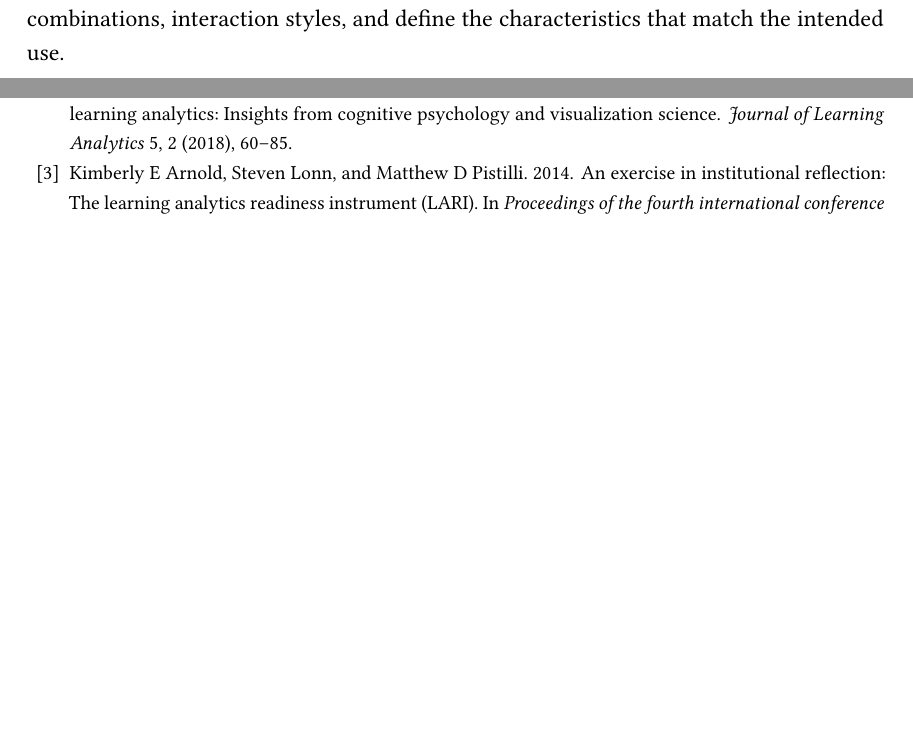
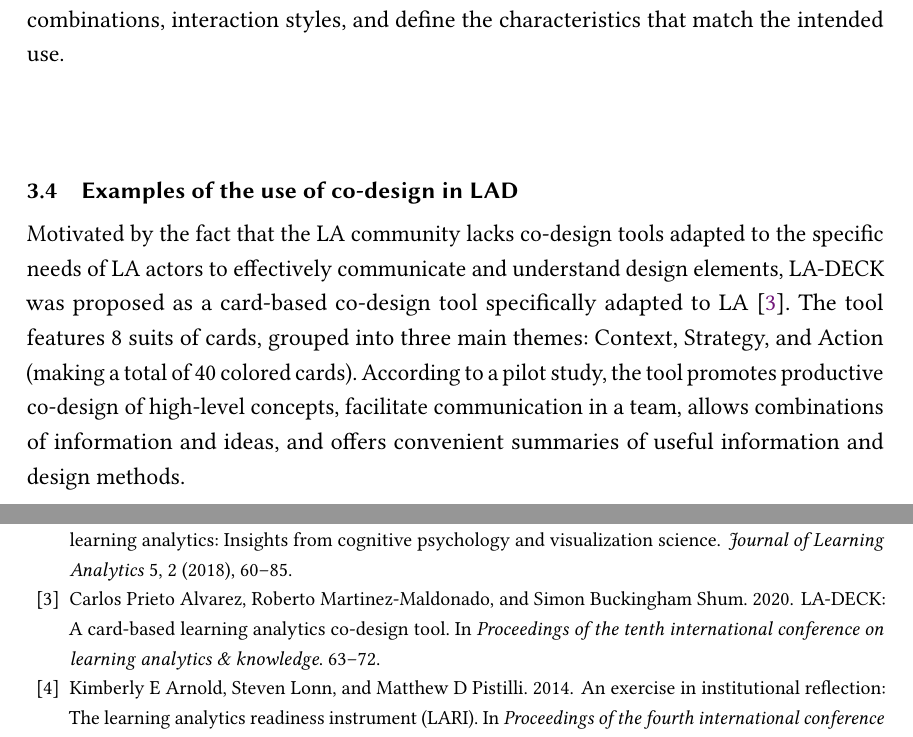
Before and after one commit to ladgeneration/LADCodesign, a LaTeX paper (main.tex): two parts of pages 11 and 27 of 32, joined at a grey line, cut so that both start at the same text, the shorter picture padded with empty space. Compiled offline with pdfLaTeX.

Commit message:
short description of LA-DECK

```diff
--- a/main.tex
+++ b/main.tex
@@ -286,6 +286,9 @@ Reflection and interpretation are the primary objectives in building the first p
 
 Sketch-in is a group activity in which learners use sketching to solve design problems together, generally in quick sessions using basic drawing materials (post-its, paper sheets and whiteboards) \cite{prieto2018co}. For instance, participants can test data visualizations, color combinations, interaction styles, and define the characteristics that match the intended use.
 
+\subsection{Examples of the use of co-design in LAD}
+Motivated by the fact that the LA community lacks co-design tools adapted to the specific needs of LA actors to effectively communicate and understand design elements, LA-DECK was proposed as a card-based co-design tool specifically adapted to LA \cite{Alvarez2020}. The tool features 8 suits of cards, grouped into three main themes: Context, Strategy, and Action (making a total of 40 colored cards). According to a pilot study, the tool  promotes productive co-design of high-level concepts, facilitate communication in a team, allows  combinations of information and ideas, and offers convenient summaries of useful information and design methods.
+
 \section{Participatory Design of Learning Analytics Dashboards}
 \subsection{Rationale and requirements}
 \subsubsection{An iterative refinement process}
```
Also changed, not shown: main.pdf.
